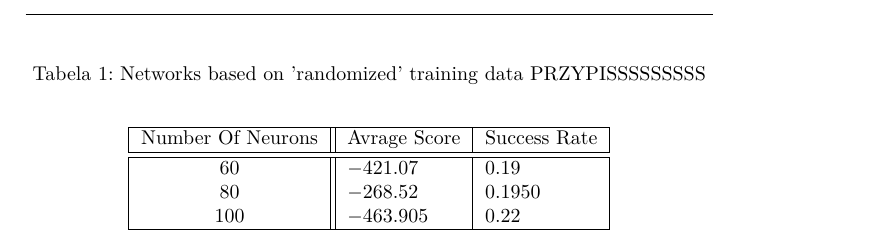
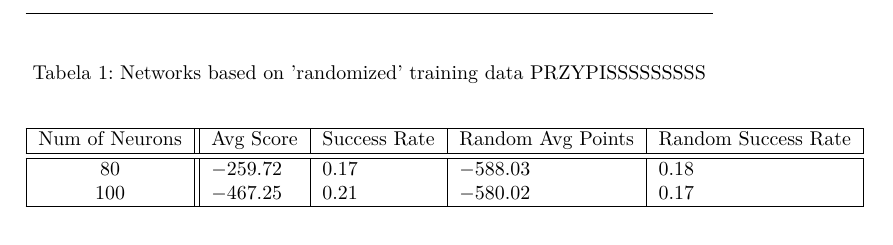
Before and after one commit to bodzio50318/vumpusMatlab, a LaTeX document (sprawkoIWI/RandomBasedNetworks.tex): part of the page, cut so that both start at the same text. Compiled offline with pdfLaTeX.

Commit message:
Sparwko update

```diff
--- a/sprawkoIWI/RandomBasedNetworks.tex
+++ b/sprawkoIWI/RandomBasedNetworks.tex
@@ -125,12 +125,11 @@
 \caption{Networks based on 'randomized' training data PRZYPISSSSSSSSS}
 \label{tab:randomizeNetwork}
 \begin{center}
-\begin{tabular}{|c||l|l|}
-\hline  Number Of Neurons & Avrage Score & Success Rate\\ \hline \hline
+\begin{tabular}{|c||l|l|l|l|}
+\hline  Num of Neurons & Avg Score & Success Rate& Random Avg Points&Random Success Rate \\ \hline \hline
 
-60 & $-421.07$ &$0.19$\\
-80 & $-268.52$ &$0.1950$\\
-100 & $-463.905$ &$0.22$\\\hline
+80 & $-259.72$ &$0.17$&$-588.03$&$0.18$\\
+100 & $-467.25$ &$0.21$&$-580.02$&$0.17$\\\hline
 \end{tabular}
 \end{center}
 \end{table}
```
Also changed, not shown: 1 other file.
